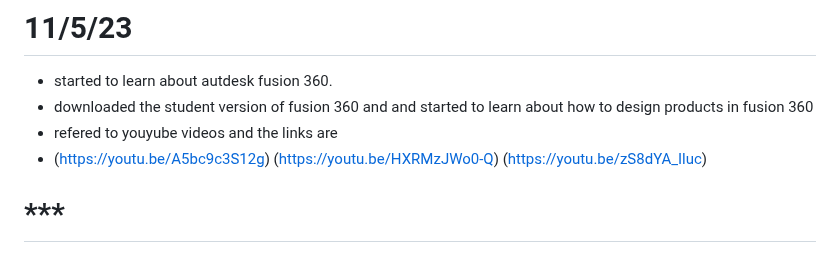
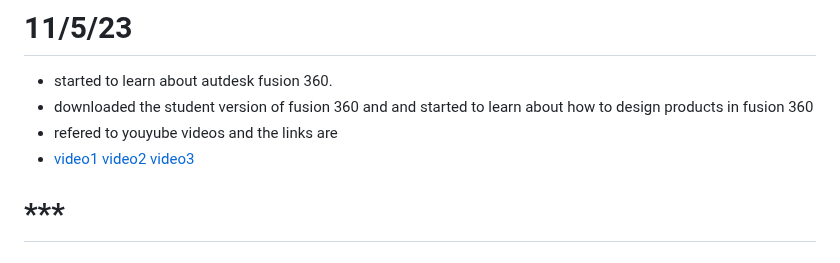
Before and after one commit to J0seph-Th0mas/internshipfablab.github.io, a Markdown page: README.md, the part around the change. GitHub-like rendering.

```diff
--- a/README.md
+++ b/README.md
@@ -19,9 +19,9 @@
 * downloaded the student version of fusion 360 and and started to learn about how to design products in fusion 360
 * refered to youyube videos and the links are
 *
-  (https://youtu.be/A5bc9c3S12g)
-  (https://youtu.be/HXRMzJWo0-Q)
-  (https://youtu.be/zS8dYA_Iluc)
+  [video1](https://youtu.be/A5bc9c3S12g)
+  [video2](https://youtu.be/HXRMzJWo0-Q)
+  [video3](https://youtu.be/zS8dYA_Iluc)
 
 # ***
 
```
